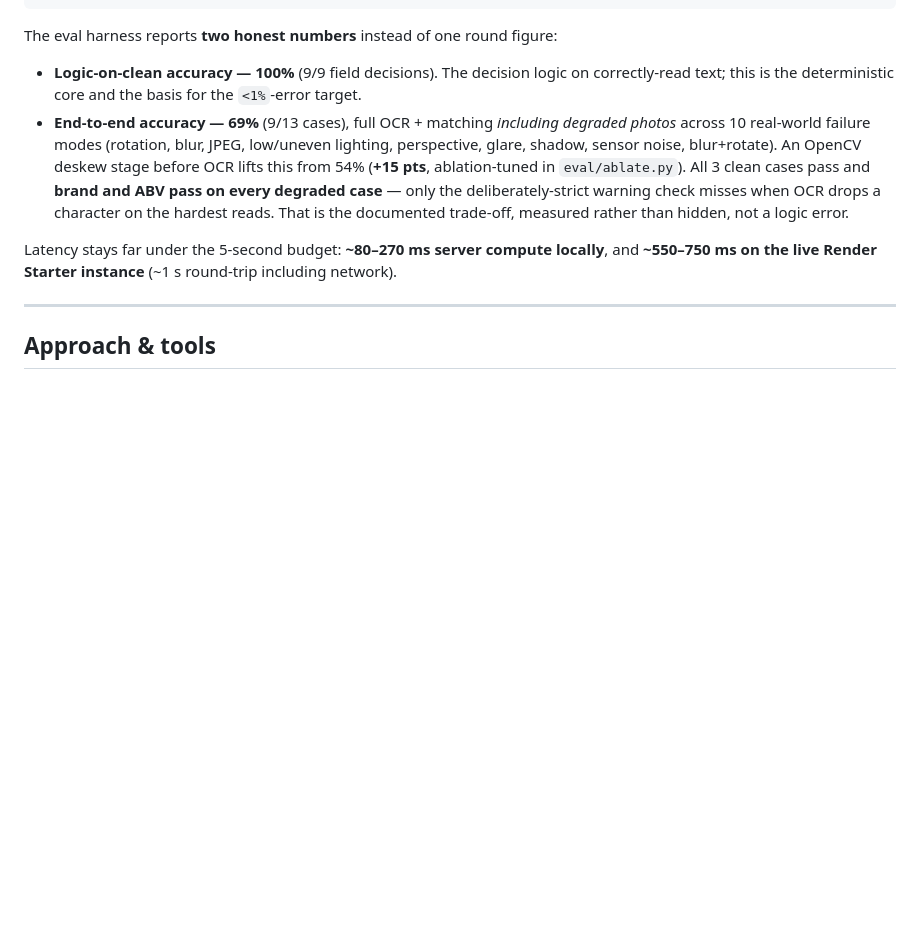
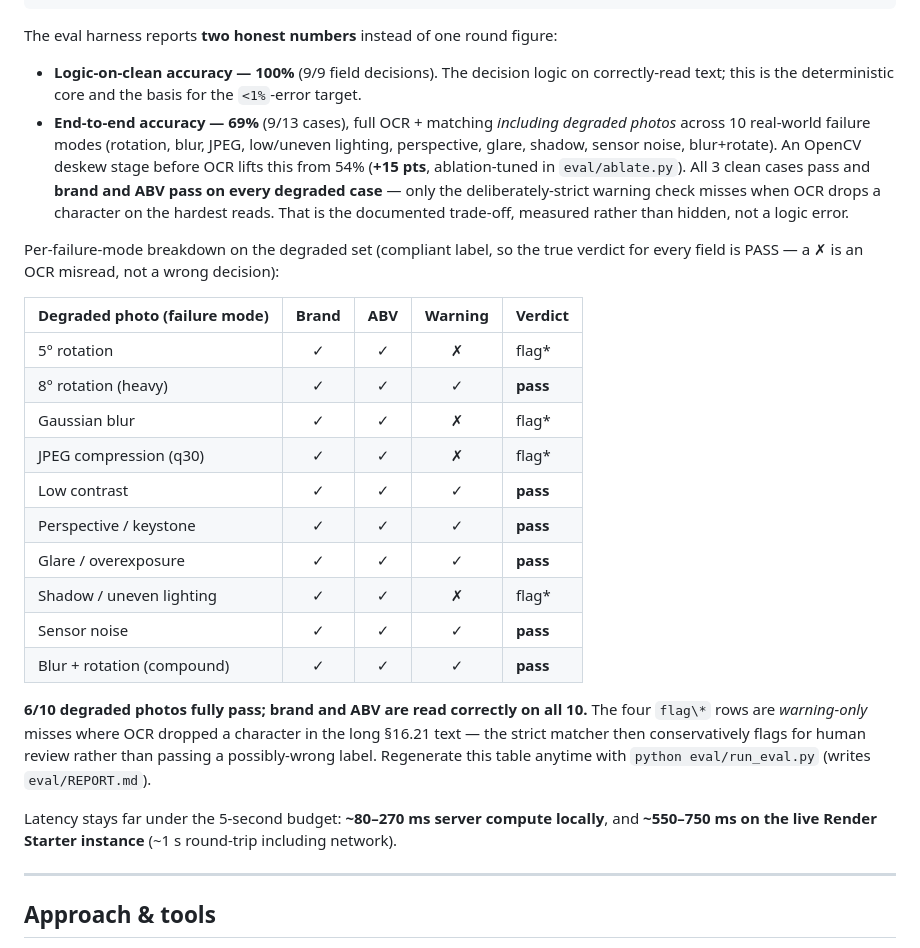
Before and after one commit to jayceparabellum/TTB_AI_Label_Verification_Tool, a Markdown page: README.md, the part around the change. Drawn GitHub-style; blank space fills up the shorter version.

Commit message:
docs: add per-failure-mode accuracy breakdown table to README
Maps each of the 10 degraded eval cases to its per-field outcome: brand and
ABV read correctly on all 10, 6/10 fully pass, and the 4 misses are warning-only
OCR drops the strict matcher conservatively flags for review. Sourced from
eval/REPORT.md.

Co-Authored-By: Claude Opus 4.8 (1M context) <noreply@anthropic.com>

```diff
--- a/README.md
+++ b/README.md
@@ -79,6 +79,28 @@ The eval harness reports **two honest numbers** instead of one round figure:
   drops a character on the hardest reads. That is the documented trade-off,
   measured rather than hidden, not a logic error.
 
+Per-failure-mode breakdown on the degraded set (compliant label, so the true
+verdict for every field is PASS — a ✗ is an OCR misread, not a wrong decision):
+
+| Degraded photo (failure mode) | Brand | ABV | Warning | Verdict |
+|-------------------------------|:-----:|:---:|:-------:|---------|
+| 5° rotation                   |   ✓   |  ✓  |    ✗    | flag\*  |
+| 8° rotation (heavy)           |   ✓   |  ✓  |    ✓    | **pass** |
+| Gaussian blur                 |   ✓   |  ✓  |    ✗    | flag\*  |
+| JPEG compression (q30)        |   ✓   |  ✓  |    ✗    | flag\*  |
+| Low contrast                  |   ✓   |  ✓  |    ✓    | **pass** |
+| Perspective / keystone        |   ✓   |  ✓  |    ✓    | **pass** |
+| Glare / overexposure          |   ✓   |  ✓  |    ✓    | **pass** |
+| Shadow / uneven lighting      |   ✓   |  ✓  |    ✗    | flag\*  |
+| Sensor noise                  |   ✓   |  ✓  |    ✓    | **pass** |
+| Blur + rotation (compound)    |   ✓   |  ✓  |    ✓    | **pass** |
+
+**6/10 degraded photos fully pass; brand and ABV are read correctly on all 10.**
+The four `flag\*` rows are *warning-only* misses where OCR dropped a character in
+the long §16.21 text — the strict matcher then conservatively flags for human
+review rather than passing a possibly-wrong label. Regenerate this table anytime
+with `python eval/run_eval.py` (writes `eval/REPORT.md`).
+
 Latency stays far under the 5-second budget: **~80–270 ms server compute locally**,
 and **~550–750 ms on the live Render Starter instance** (~1 s round-trip including
 network).
```
